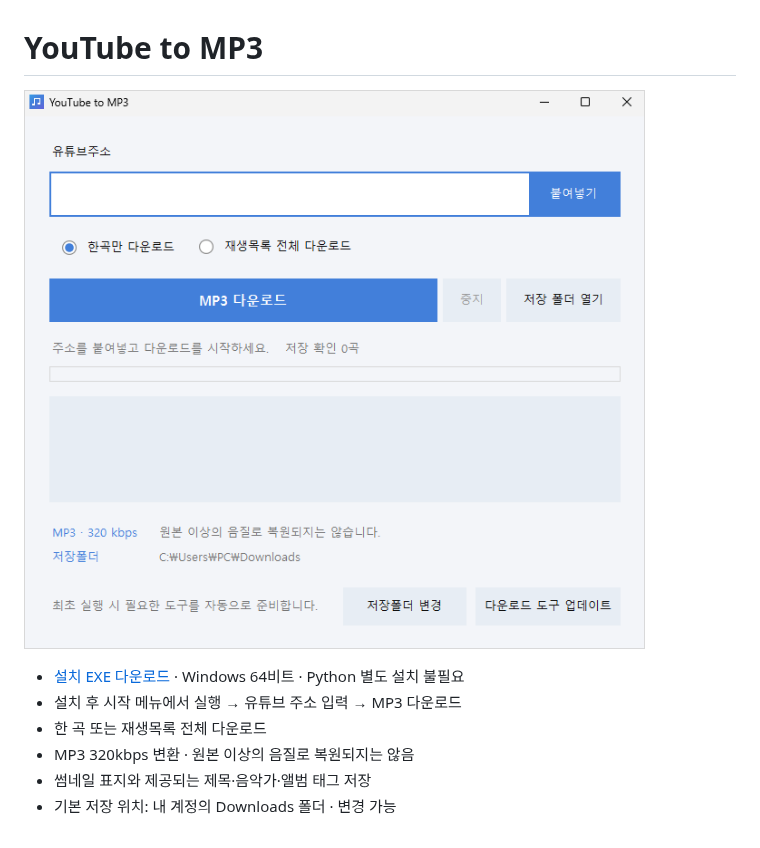
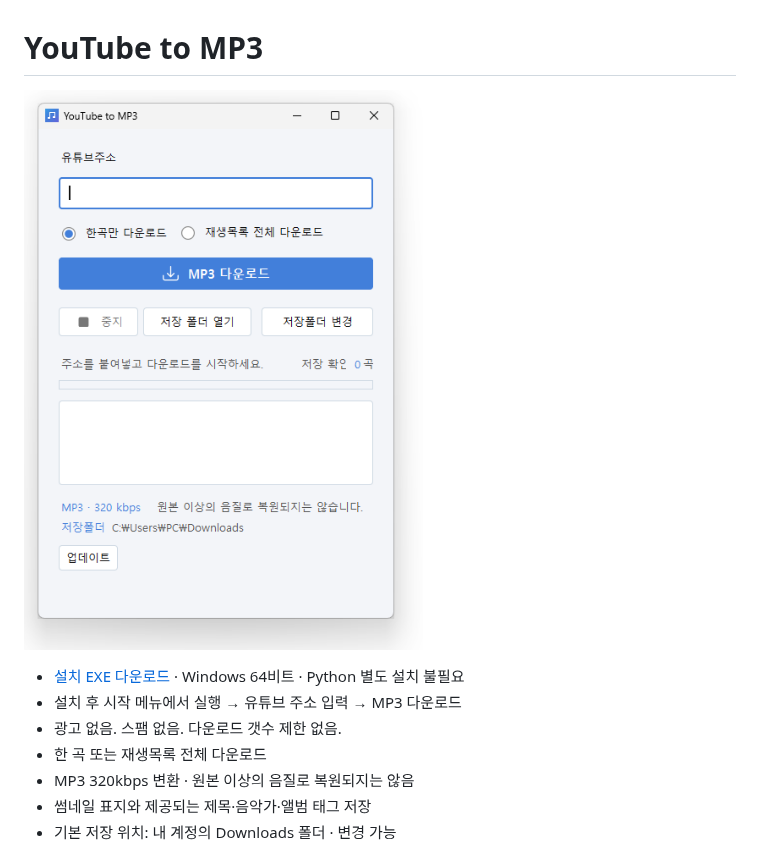
Before and after one commit to goyofunk/YouTubetoMP3, a Markdown page: README.md, the part around one of its changes. GitHub-like rendering; pictures changed too: .github/thumb.png.

```diff
--- a/README.md
+++ b/README.md
@@ -6,4 +6,5 @@
 - 설치 후 시작 메뉴에서 실행 → 유튜브 주소 입력 → MP3 다운로드
+- 광고 없음. 스팸 없음. 다운로드 갯수 제한 없음.
 - 한 곡 또는 재생목록 전체 다운로드
 - MP3 320kbps 변환 · 원본 이상의 음질로 복원되지는 않음
 - 썸네일 표지와 제공되는 제목·음악가·앨범 태그 저장
```
Also changed, not shown: other parts of README.md (+1 -1 lines), docs/BUILD.md (+2 -2 lines), src/assets/icon_down.png (added), src/assets/icon_stop.png (added), 5 other files.
